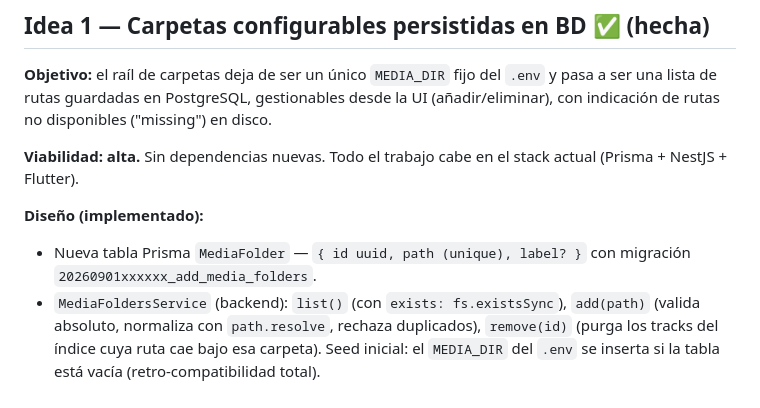
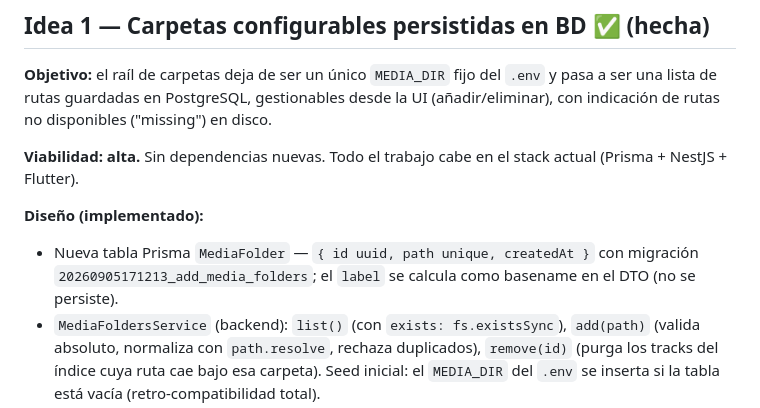
Before and after one commit to xibhuxan/hiluxOS, a Markdown page: docs/ROADMAP-MEDIA.md, the part around the change. GitHub-like rendering.

Commit message:
docs: roadmap media — precision del modelo MediaFolder (label calculado, migracion real)
Ajusta el doc a lo implementado: label = basename en DTO, nombre y fecha

de migracion exactos.

```diff
--- a/docs/ROADMAP-MEDIA.md
+++ b/docs/ROADMAP-MEDIA.md
@@ -11,7 +11,7 @@ Fecha: 2026-09-01 · Análisis de viabilidad de las tres ideas propuestas para M
 **Viabilidad: alta.** Sin dependencias nuevas. Todo el trabajo cabe en el stack actual (Prisma + NestJS + Flutter).
 
 **Diseño (implementado):**
-- Nueva tabla Prisma `MediaFolder` — `{ id uuid, path (unique), label? }` con migración `20260901xxxxxx_add_media_folders`.
+- Nueva tabla Prisma `MediaFolder` — `{ id uuid, path unique, createdAt }` con migración `20260905171213_add_media_folders`; el `label` se calcula como basename en el DTO (no se persiste).
 - `MediaFoldersService` (backend): `list()` (con `exists: fs.existsSync`), `add(path)` (valida absoluto, normaliza con `path.resolve`, rechaza duplicados), `remove(id)` (purga los tracks del índice cuya ruta cae bajo esa carpeta). Seed inicial: el `MEDIA_DIR` del `.env` se inserta si la tabla está vacía (retro-compatibilidad total).
 - API: `GET /media/folders`, `POST /media/folders {path}`, `DELETE /media/folders/:id`.
 - Scanner multi-carpeta: `scan()` itera todas las `MediaFolder` (no solo `MEDIA_DIR`); carpetas que no existen en disco → `walk()` devuelve vacío (sin crash), pero sus filas quedan en la BD para cuando vuelvan.
```
